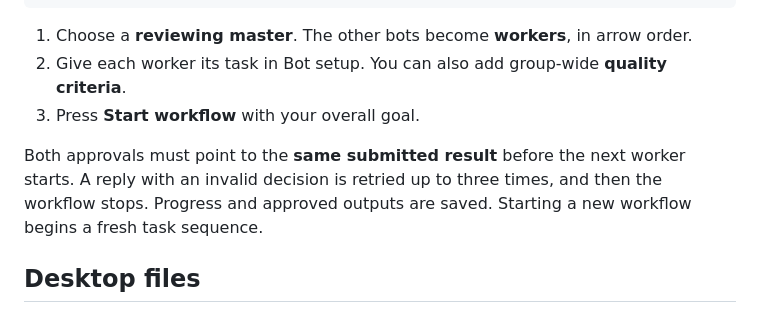
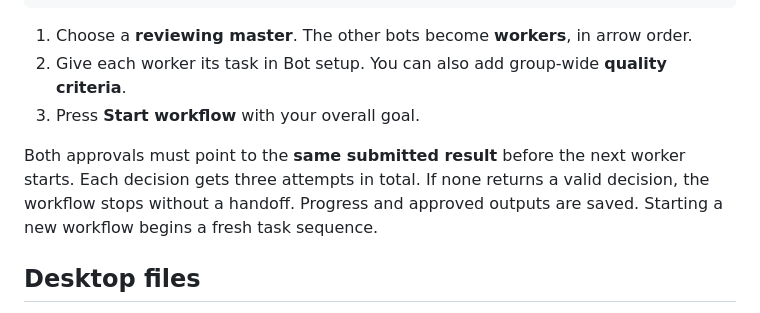
Before and after one commit to aditya222k/Multi-Agent-Platform, a Markdown page: README.md, the part around the change. Rendered like a GitHub page.

Commit message:
Fix decision retry count in README

```diff
--- a/README.md
+++ b/README.md
@@ -84,7 +84,7 @@ Worker 1 submits ──► Master reviews ──► Worker confirms ──► bo
 2. Give each worker its task in Bot setup. You can also add group-wide **quality criteria**.
 3. Press **Start workflow** with your overall goal.
 
-Both approvals must point to the **same submitted result** before the next worker starts. A reply with an invalid decision is retried up to three times, and then the workflow stops. Progress and approved outputs are saved. Starting a new workflow begins a fresh task sequence.
+Both approvals must point to the **same submitted result** before the next worker starts. Each decision gets three attempts in total. If none returns a valid decision, the workflow stops without a handoff. Progress and approved outputs are saved. Starting a new workflow begins a fresh task sequence.
 
 ## Desktop files
 
```
